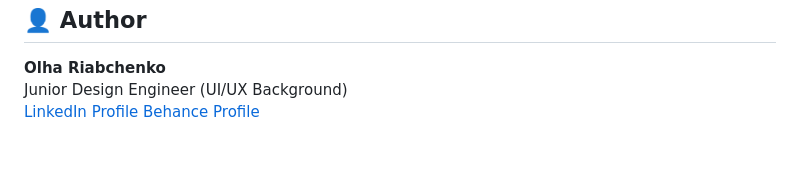
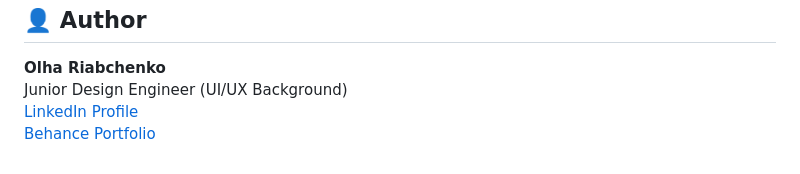
Before and after one commit to olharia/etnodim, a Markdown page: README.md, the part around the change. Rendered like a GitHub page.

```diff
--- a/README.md
+++ b/README.md
@@ -45,5 +45,5 @@ The main goal of the project was to develop a high-fidelity semantic layout for
 ## 👤 Author
 **Olha Riabchenko** <br>
 Junior Design Engineer (UI/UX Background)<br>
-[LinkedIn Profile](https://www.linkedin.com/in/olha-riabchenko-ua/)
-[Behance Profile](https://www.behance.net/olharia)
+[LinkedIn Profile](https://www.linkedin.com/in/olha-riabchenko-ua/)<br>
+[Behance Portfolio](https://www.behance.net/olharia)
```
